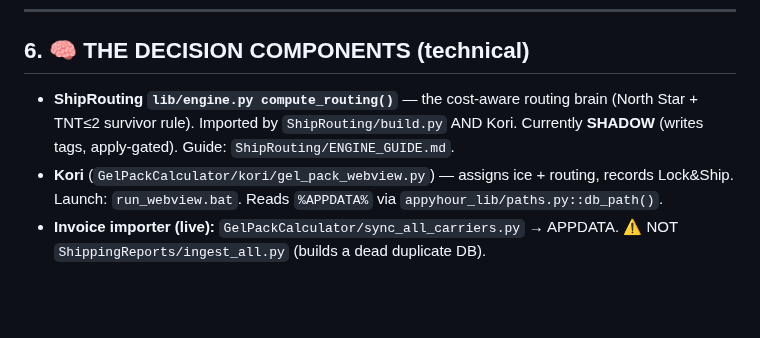
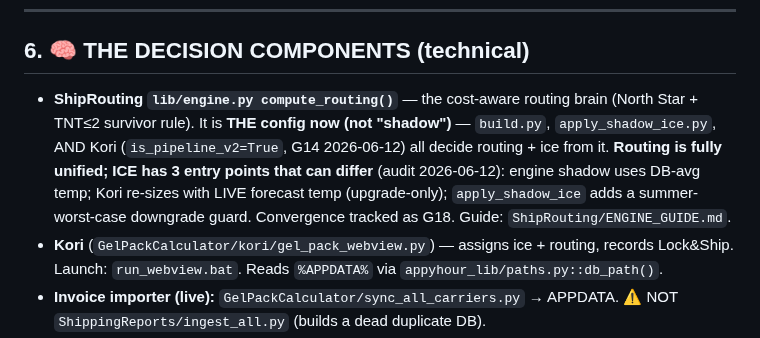
Before and after one commit to kurt-lgtm/AppyHour, a Markdown page: SHIPPING_PIPELINE.md, the part around the change. Drawn GitHub-style; blank space fills up the shorter version.

```diff
--- a/SHIPPING_PIPELINE.md
+++ b/SHIPPING_PIPELINE.md
@@ -129,7 +129,7 @@ Answers "of the orders tagged `_SHIP_X`, how many have an invoice / what did the
 ---
 
 ## 6. 🧠 THE DECISION COMPONENTS (technical)
-- **ShipRouting `lib/engine.py compute_routing()`** — the cost-aware routing brain (North Star + TNT≤2 survivor rule). Imported by `ShipRouting/build.py` AND Kori. Currently **SHADOW** (writes tags, apply-gated). Guide: `ShipRouting/ENGINE_GUIDE.md`.
+- **ShipRouting `lib/engine.py compute_routing()`** — the cost-aware routing brain (North Star + TNT≤2 survivor rule). It is **THE config now (not "shadow")** — `build.py`, `apply_shadow_ice.py`, AND Kori (`is_pipeline_v2=True`, G14 2026-06-12) all decide routing + ice from it. **Routing is fully unified; ICE has 3 entry points that can differ** (audit 2026-06-12): engine shadow uses DB-avg temp; Kori re-sizes with LIVE forecast temp (upgrade-only); `apply_shadow_ice` adds a summer-worst-case downgrade guard. Convergence tracked as G18. Guide: `ShipRouting/ENGINE_GUIDE.md`.
 - **Kori** (`GelPackCalculator/kori/gel_pack_webview.py`) — assigns ice + routing, records Lock&Ship. Launch: `run_webview.bat`. Reads `%APPDATA%` via `appyhour_lib/paths.py::db_path()`.
 - **Invoice importer (live):** `GelPackCalculator/sync_all_carriers.py` → APPDATA. ⚠️ NOT `ShippingReports/ingest_all.py` (builds a dead duplicate DB).
 
```
Also changed, not shown: .claude/plans/2026-06-12-GAP-FIXES-plan.md (+10 -1 lines).
